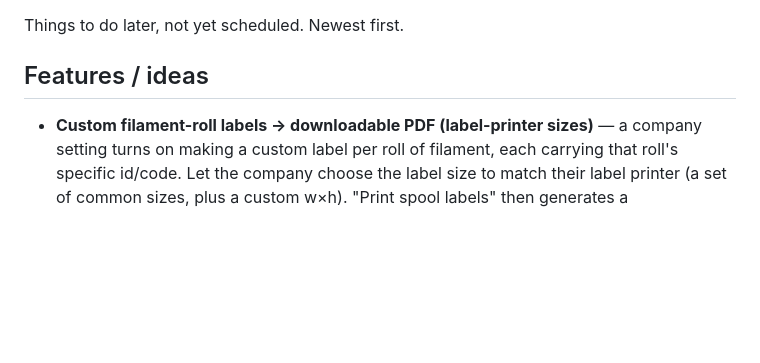
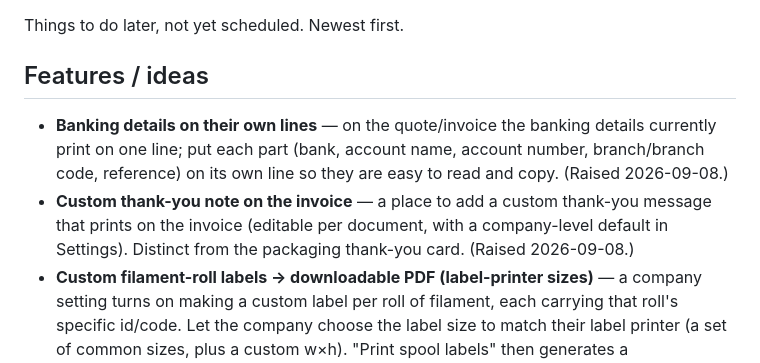
Before and after one commit to detronics-apps/3DPrintCost-Bench, a Markdown page: BACKLOG.md, the part around the change. GitHub-like rendering; blank space fills up the shorter version.

Commit message:
Backlog: banking details on separate lines; custom thank-you note on invoice
Co-Authored-By: Claude Opus 4.8 <noreply@anthropic.com>

```diff
--- a/BACKLOG.md
+++ b/BACKLOG.md
@@ -4,6 +4,14 @@ Things to do later, not yet scheduled. Newest first.
 
 ## Features / ideas
 
+- **Banking details on their own lines** — on the quote/invoice the banking
+  details currently print on one line; put each part (bank, account name, account
+  number, branch/branch code, reference) on its own line so they are easy to read
+  and copy. (Raised 2026-09-08.)
+- **Custom thank-you note on the invoice** — a place to add a custom thank-you
+  message that prints on the invoice (editable per document, with a company-level
+  default in Settings). Distinct from the packaging thank-you card. (Raised
+  2026-09-08.)
 - **Custom filament-roll labels → downloadable PDF (label-printer sizes)** — a
   company setting turns on making a custom label per roll of filament, each
   carrying that roll's specific id/code. Let the company choose the label size to
```
